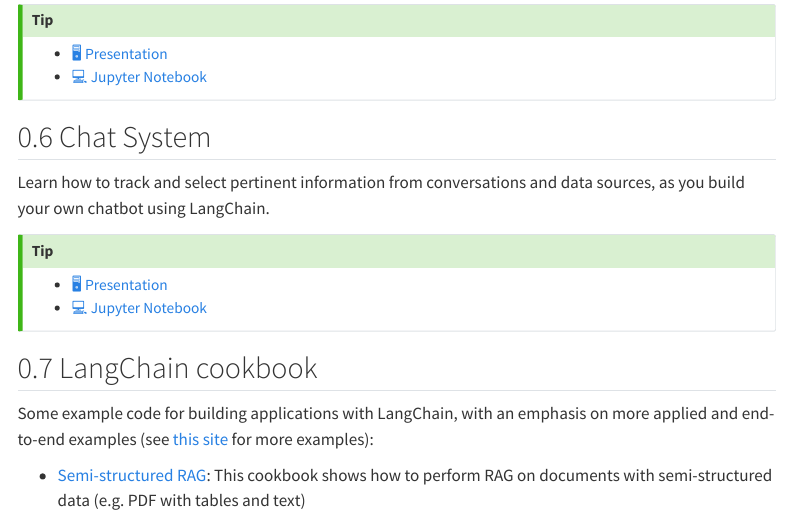
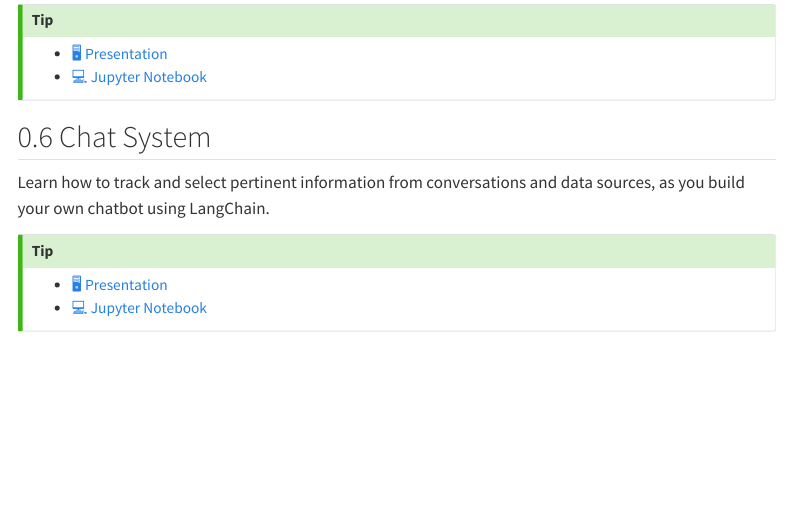
Before and after one commit to kirenz/lab-langchain-functions, a Quarto document (slide.qmd): the page in a window 1100 px wide, from 1210 px down. Rendered offline with R 4.5, knitr and Pandoc in place of Quarto, with nearby package versions; menus at the side of the page are left out.

Commit message:
Update slide.qmd

```diff
--- a/slide.qmd
+++ b/slide.qmd
@@ -70,9 +70,3 @@ Learn how to track and select pertinent information from conversations and data
 - [🖥️ Presentation](/slides/06_functional_conversation.qmd)
 - [💻 Jupyter Notebook](https://colab.research.google.com/github/kirenz/lab-langchain-functions/blob/main/code/06_functional_conversation.ipynb)
 :::
-
-## LangChain cookbook
-
-Some example code for building applications with LangChain, with an emphasis on more applied and end-to-end examples (see [this site](https://github.com/langchain-ai/langchain/tree/master/cookbook) for more examples):
-
-- [Semi-structured RAG](https://github.com/langchain-ai/langchain/blob/master/cookbook/Semi_Structured_RAG.ipynb): This cookbook shows how to perform RAG on documents with semi-structured data (e.g. PDF with tables and text)
```
